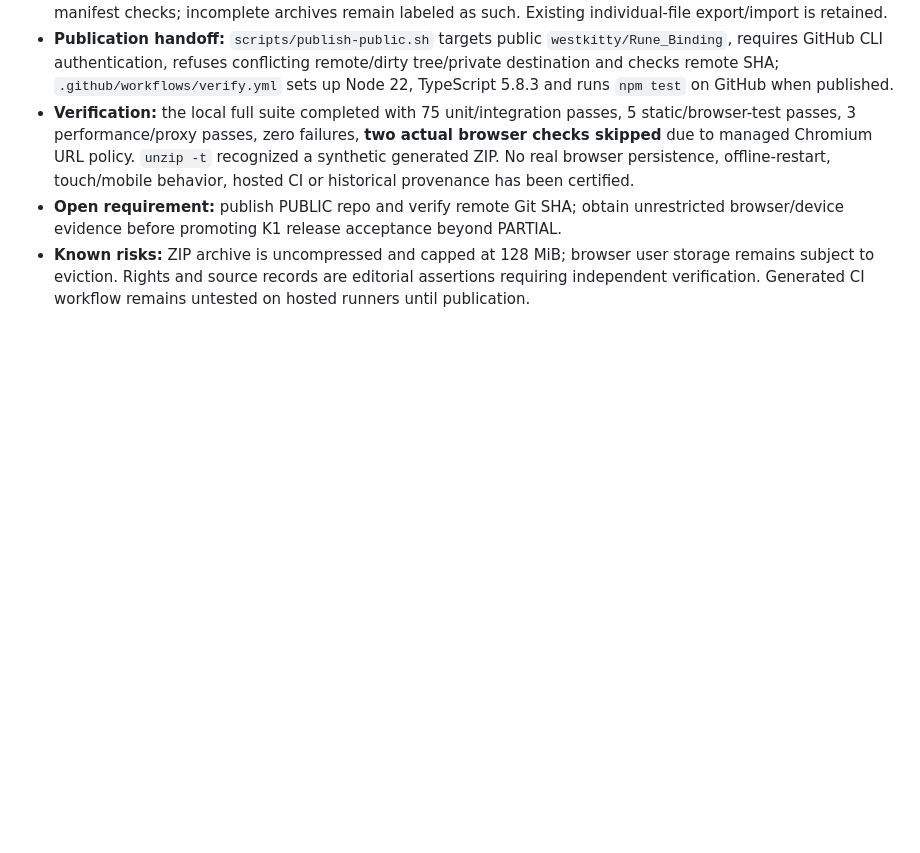
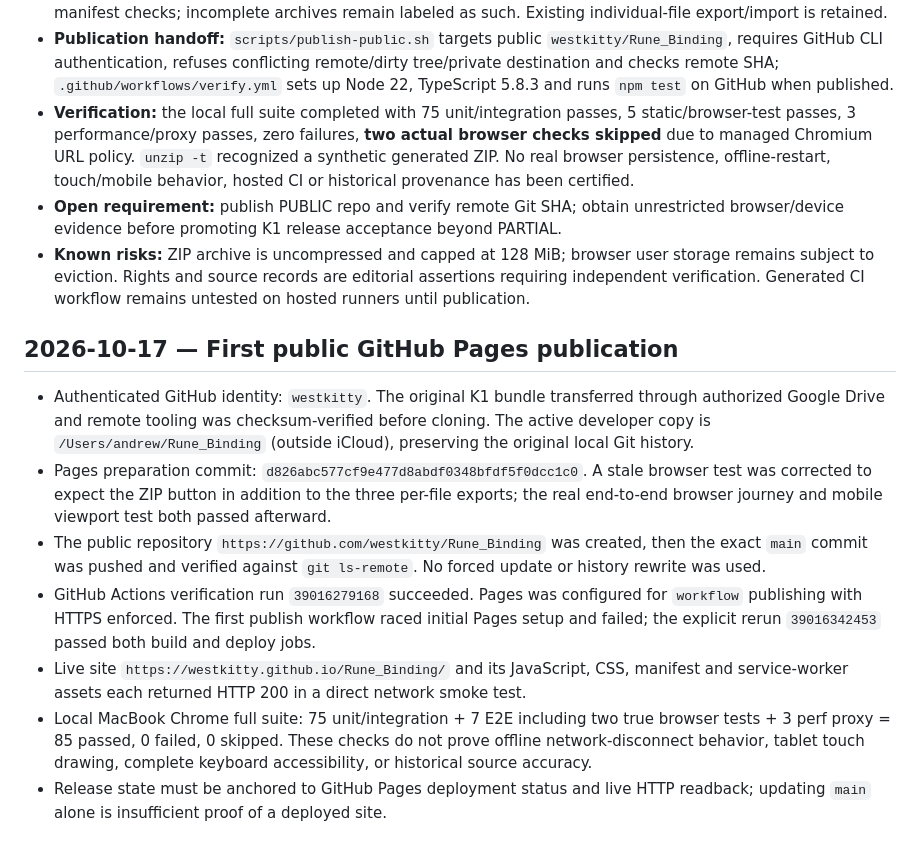
Before and after one commit to westkitty/Rune_Binding, a Markdown page: Rune_Binding_bible.md, the part around the change. GitHub-like rendering; blank space fills up the shorter version.

```diff
--- a/Rune_Binding_bible.md
+++ b/Rune_Binding_bible.md
@@ -23,3 +23,13 @@ This is an additive project record. It does not override the approved design, de
 - **Verification:** the local full suite completed with 75 unit/integration passes, 5 static/browser-test passes, 3 performance/proxy passes, zero failures, **two actual browser checks skipped** due to managed Chromium URL policy. `unzip -t` recognized a synthetic generated ZIP. No real browser persistence, offline-restart, touch/mobile behavior, hosted CI or historical provenance has been certified.
 - **Open requirement:** publish PUBLIC repo and verify remote Git SHA; obtain unrestricted browser/device evidence before promoting K1 release acceptance beyond PARTIAL.
 - **Known risks:** ZIP archive is uncompressed and capped at 128 MiB; browser user storage remains subject to eviction. Rights and source records are editorial assertions requiring independent verification. Generated CI workflow remains untested on hosted runners until publication.
+
+## 2026-10-17 — First public GitHub Pages publication
+
+- Authenticated GitHub identity: `westkitty`. The original K1 bundle transferred through authorized Google Drive and remote tooling was checksum-verified before cloning. The active developer copy is `/Users/andrew/Rune_Binding` (outside iCloud), preserving the original local Git history.
+- Pages preparation commit: `d826abc577cf9e477d8abdf0348bfdf5f0dcc1c0`. A stale browser test was corrected to expect the ZIP button in addition to the three per-file exports; the real end-to-end browser journey and mobile viewport test both passed afterward.
+- The public repository `https://github.com/westkitty/Rune_Binding` was created, then the exact `main` commit was pushed and verified against `git ls-remote`. No forced update or history rewrite was used.
+- GitHub Actions verification run `39016279168` succeeded. Pages was configured for `workflow` publishing with HTTPS enforced. The first publish workflow raced initial Pages setup and failed; the explicit rerun `39016342453` passed both build and deploy jobs.
+- Live site `https://westkitty.github.io/Rune_Binding/` and its JavaScript, CSS, manifest and service-worker assets each returned HTTP 200 in a direct network smoke test.
+- Local MacBook Chrome full suite: 75 unit/integration + 7 E2E including two true browser tests + 3 perf proxy = 85 passed, 0 failed, 0 skipped. These checks do not prove offline network-disconnect behavior, tablet touch drawing, complete keyboard accessibility, or historical source accuracy.
+- Release state must be anchored to GitHub Pages deployment status and live HTTP readback; updating `main` alone is insufficient proof of a deployed site.
```
Also changed, not shown: OPERATIONAL_STATE.md (+14 -11 lines), README.md (+8 -10 lines).
